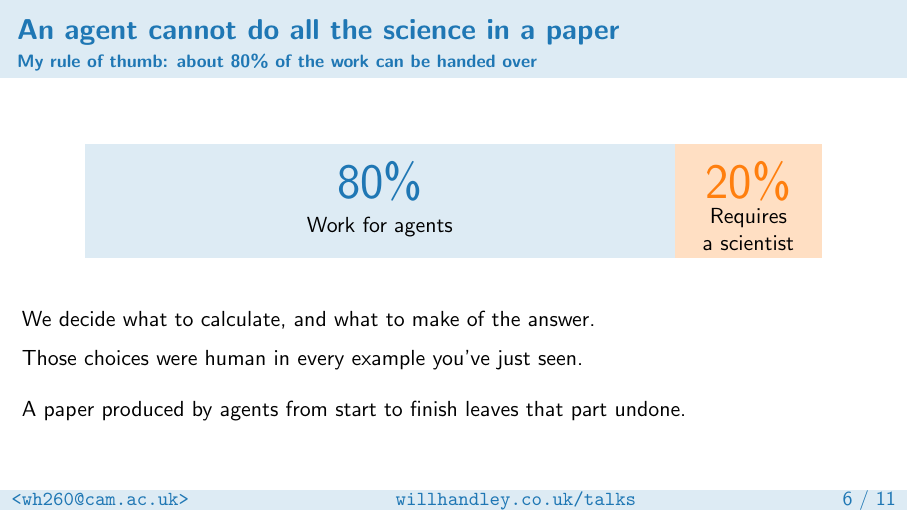
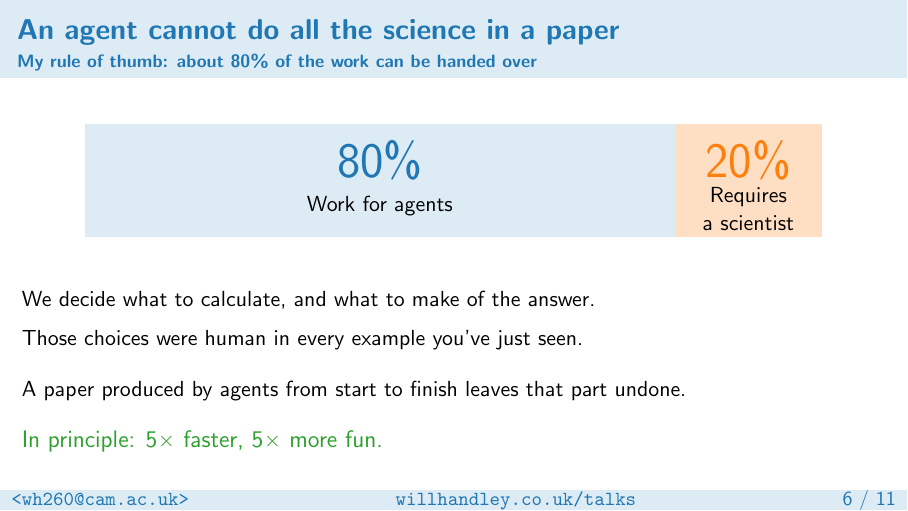
Before and after one commit to williamjameshandley/talks, LaTeX slides (will_handley.tex): page 7 of 12. Compiled offline with pdfLaTeX.

Commit message:
Add fivefold upside to the 80-20 frame

```diff
--- a/will_handley.tex
+++ b/will_handley.tex
@@ -261,6 +261,8 @@
 
     \bigskip
     A paper produced by agents from start to finish leaves that part undone.
+    \par\bigskip
+    \textcolor{C2}{\large In principle: $5\times$ faster, $5\times$ more fun.}
 \end{frame}
 
 \begin{frame}{Our meetings feed an archive and live agents}
```
